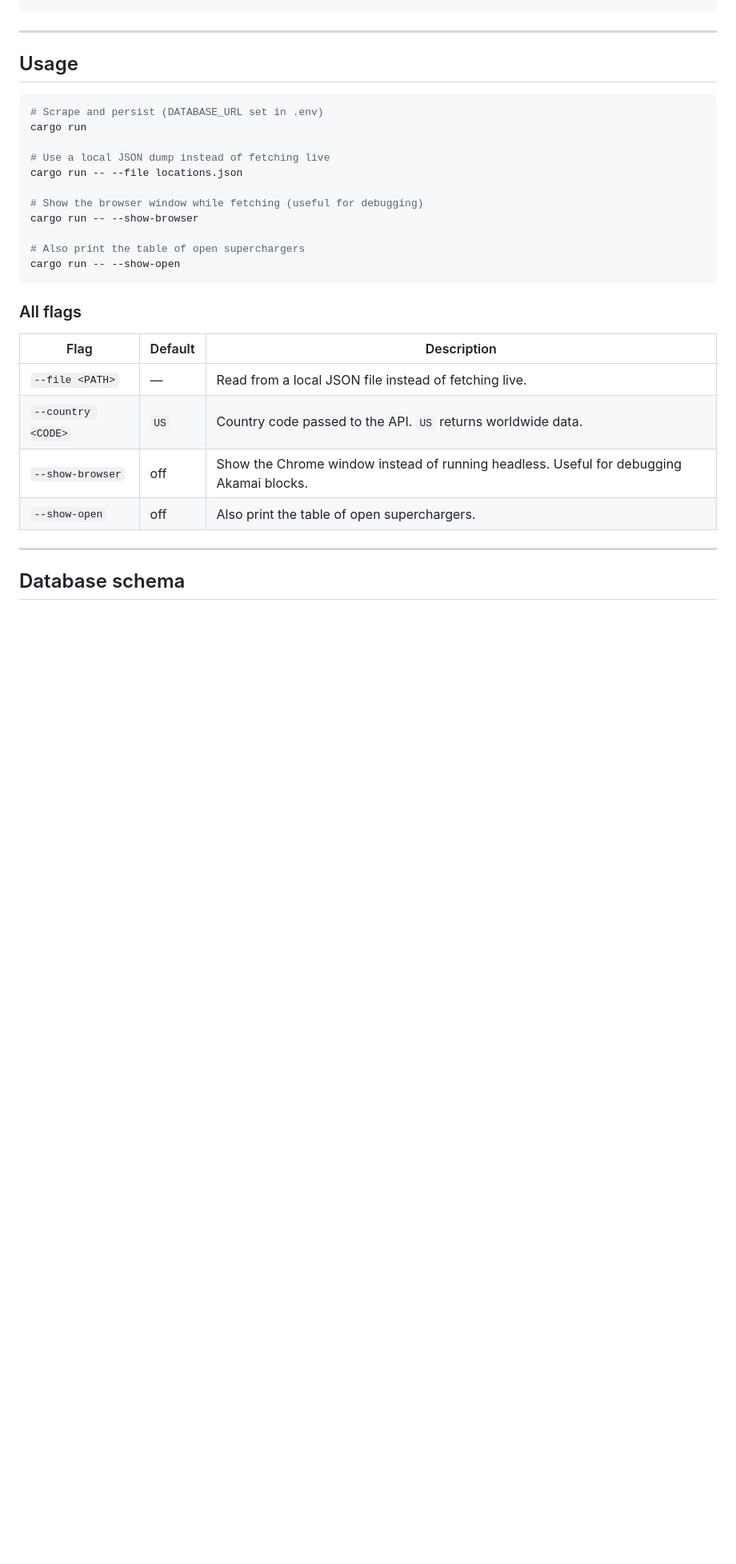
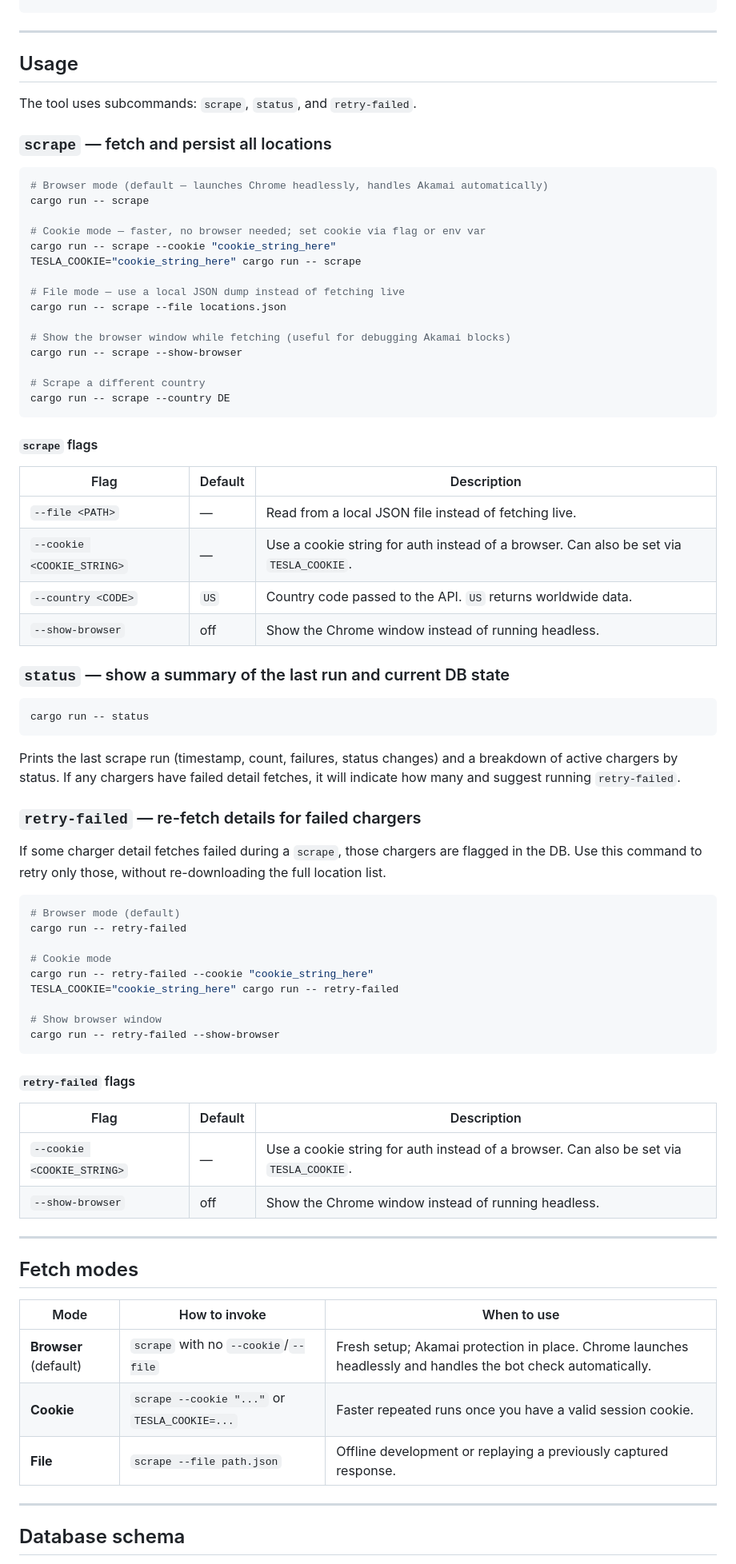
Before and after one commit to lucas-carvajal/supercharger-tracker, a Markdown page: README.md, the part around one of its changes. Shown at 80% size. Drawn GitHub-style; blank space fills up the shorter version.

````diff
--- a/README.md
+++ b/README.md
@@ -60,28 +62,77 @@ cargo build --release
 
 ## Usage
 
+The tool uses subcommands: `scrape`, `status`, and `retry-failed`.
+
+### `scrape` — fetch and persist all locations
+
 ```sh
-# Scrape and persist (DATABASE_URL set in .env)
-cargo run
+# Browser mode (default — launches Chrome headlessly, handles Akamai automatically)
+cargo run -- scrape
 
-# Use a local JSON dump instead of fetching live
-cargo run -- --file locations.json
+# Cookie mode — faster, no browser needed; set cookie via flag or env var
+cargo run -- scrape --cookie "cookie_string_here"
+TESLA_COOKIE="cookie_string_here" cargo run -- scrape
 
-# Show the browser window while fetching (useful for debugging)
-cargo run -- --show-browser
+# File mode — use a local JSON dump instead of fetching live
+cargo run -- scrape --file locations.json
 
-# Also print the table of open superchargers
-cargo run -- --show-open
+# Show the browser window while fetching (useful for debugging Akamai blocks)
+cargo run -- scrape --show-browser
+
+# Scrape a different country
+cargo run -- scrape --country DE
 ```
 
-### All flags
+#### `scrape` flags
 
 | Flag | Default | Description |
 |------|---------|-------------|
 | `--file <PATH>` | — | Read from a local JSON file instead of fetching live. |
+| `--cookie <COOKIE_STRING>` | — | Use a cookie string for auth instead of a browser. Can also be set via `TESLA_COOKIE`. |
 | `--country <CODE>` | `US` | Country code passed to the API. `US` returns worldwide data. |
-| `--show-browser` | off | Show the Chrome window instead of running headless. Useful for debugging Akamai blocks. |
-| `--show-open` | off | Also print the table of open superchargers. |
+| `--show-browser` | off | Show the Chrome window instead of running headless. |
+
+### `status` — show a summary of the last run and current DB state
+
+```sh
+cargo run -- status
+```
+
+Prints the last scrape run (timestamp, count, failures, status changes) and a breakdown of active chargers by status. If any chargers have failed detail fetches, it will indicate how many and suggest running `retry-failed`.
+
+### `retry-failed` — re-fetch details for failed chargers
+
+If some charger detail fetches failed during a `scrape`, those chargers are flagged in the DB. Use this command to retry only those, without re-downloading the full location list.
+
+```sh
+# Browser mode (default)
+cargo run -- retry-failed
+
+# Cookie mode
+cargo run -- retry-failed --cookie "cookie_string_here"
+TESLA_COOKIE="cookie_string_here" cargo run -- retry-failed
+
+# Show browser window
+cargo run -- retry-failed --show-browser
+```
+
+#### `retry-failed` flags
+
+| Flag | Default | Description |
+|------|---------|-------------|
+| `--cookie <COOKIE_STRING>` | — | Use a cookie string for auth instead of a browser. Can also be set via `TESLA_COOKIE`. |
+| `--show-browser` | off | Show the Chrome window instead of running headless. |
+
+---
+
+## Fetch modes
+
+| Mode | How to invoke | When to use |
+|------|---------------|-------------|
+| **Browser** (default) | `scrape` with no `--cookie`/`--file` | Fresh setup; Akamai protection in place. Chrome launches headlessly and handles the bot check automatically. |
+| **Cookie** | `scrape --cookie "..."` or `TESLA_COOKIE=...` | Faster repeated runs once you have a valid session cookie. |
+| **File** | `scrape --file path.json` | Offline development or replaying a previously captured response. |
 
 ---
 
````
Also changed, not shown: other parts of README.md (+8 -5 lines).
